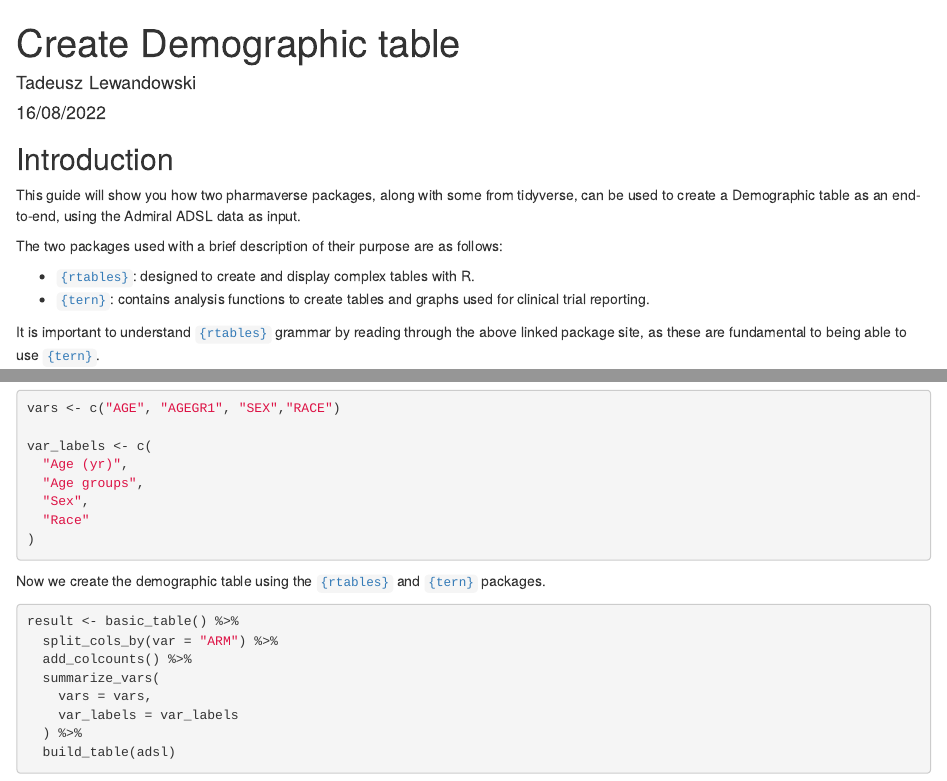
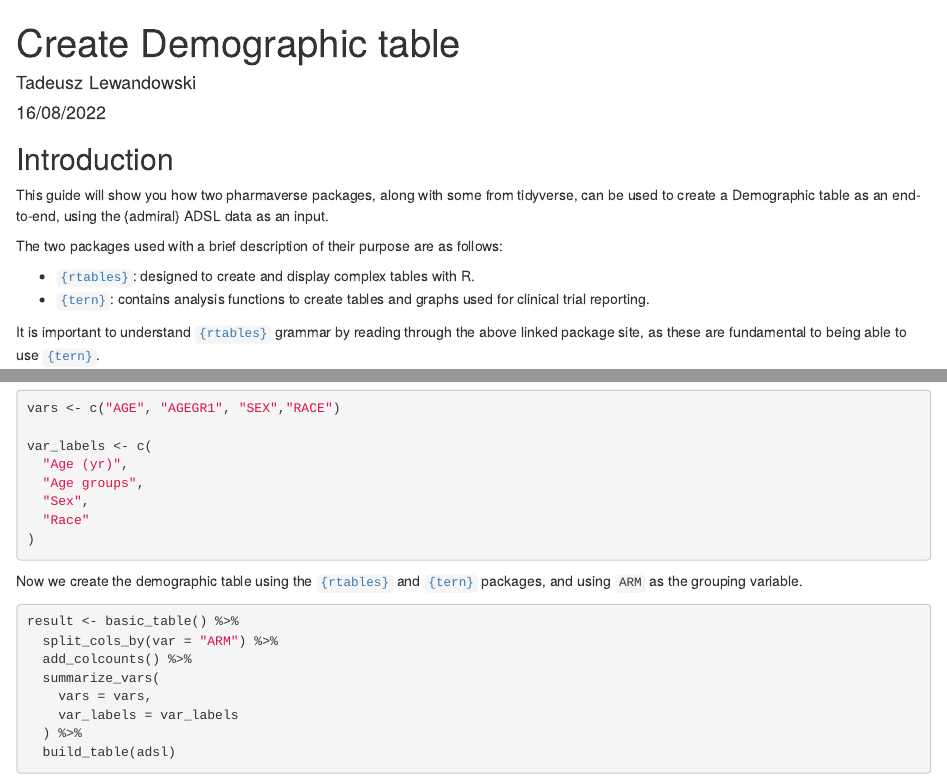
Before and after one commit to pharmaverse/end_to_end_examples, an R Markdown document (content/output/demographic/_index.Rmd): the page in a window 1100 px wide, from its top, and a second part further down, joined at a grey line. Rendered offline with R 4.5, knitr and Pandoc, with nearby package versions; some code elsewhere in the file could not run offline.

Commit message:
Update _index.Rmd

````diff
--- a/content/output/demographic/_index.Rmd
+++ b/content/output/demographic/_index.Rmd
@@ -8,7 +8,7 @@ description: "An example of how to generate an Demographic output based on ADaM
 
 ## Introduction
 
-This guide will show you how two pharmaverse packages, along with some from tidyverse, can be used to create a Demographic table as an end-to-end, using the Admiral ADSL data as input.
+This guide will show you how two pharmaverse packages, along with some from tidyverse, can be used to create a Demographic table as an end-to-end, using the {admiral} ADSL data as an input.
 
 The two packages used with a brief description of their purpose are as follows:
 
@@ -73,7 +73,7 @@ var_labels <- c(
 )
 ```
 
-Now we create the demographic table using the [`{rtables}`](https://roche.github.io/rtables/index.html) and [`{tern}`](https://insightsengineering.github.io/tern/main/index.html) packages.
+Now we create the demographic table using the [`{rtables}`](https://roche.github.io/rtables/index.html) and [`{tern}`](https://insightsengineering.github.io/tern/main/index.html) packages, and using `ARM` as the grouping variable.
 
 ```{r}
 result <- basic_table() %>%
````
